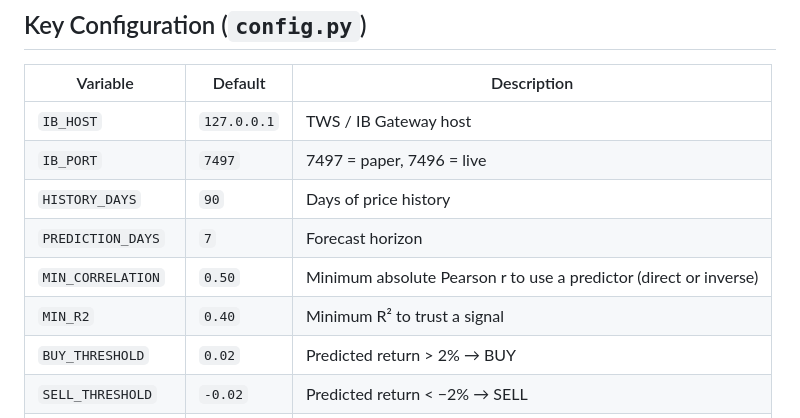
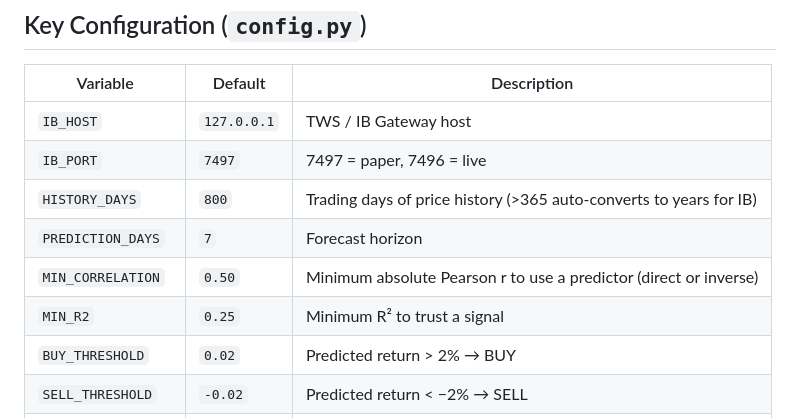
Before and after one commit to fborbon/SP500_Invest, a Markdown page: README.md, the part around the change. Rendered like a GitHub page.

Commit message:
Update README config table with current values (HISTORY_DAYS=800, MIN_R2=0.25)
Co-Authored-By: Claude Sonnet 4.6 <noreply@anthropic.com>

```diff
--- a/README.md
+++ b/README.md
@@ -76,10 +76,10 @@ V3/
 |---|---|---|
 | `IB_HOST` | `127.0.0.1` | TWS / IB Gateway host |
 | `IB_PORT` | `7497` | 7497 = paper, 7496 = live |
-| `HISTORY_DAYS` | `90` | Days of price history |
+| `HISTORY_DAYS` | `800` | Trading days of price history (>365 auto-converts to years for IB) |
 | `PREDICTION_DAYS` | `7` | Forecast horizon |
 | `MIN_CORRELATION` | `0.50` | Minimum absolute Pearson r to use a predictor (direct or inverse) |
-| `MIN_R2` | `0.40` | Minimum R² to trust a signal |
+| `MIN_R2` | `0.25` | Minimum R² to trust a signal |
 | `BUY_THRESHOLD` | `0.02` | Predicted return > 2% → BUY |
 | `SELL_THRESHOLD` | `-0.02` | Predicted return < −2% → SELL |
 | `MAX_POSITION_PCT` | `0.05` | Max 5% of portfolio per position |
```
